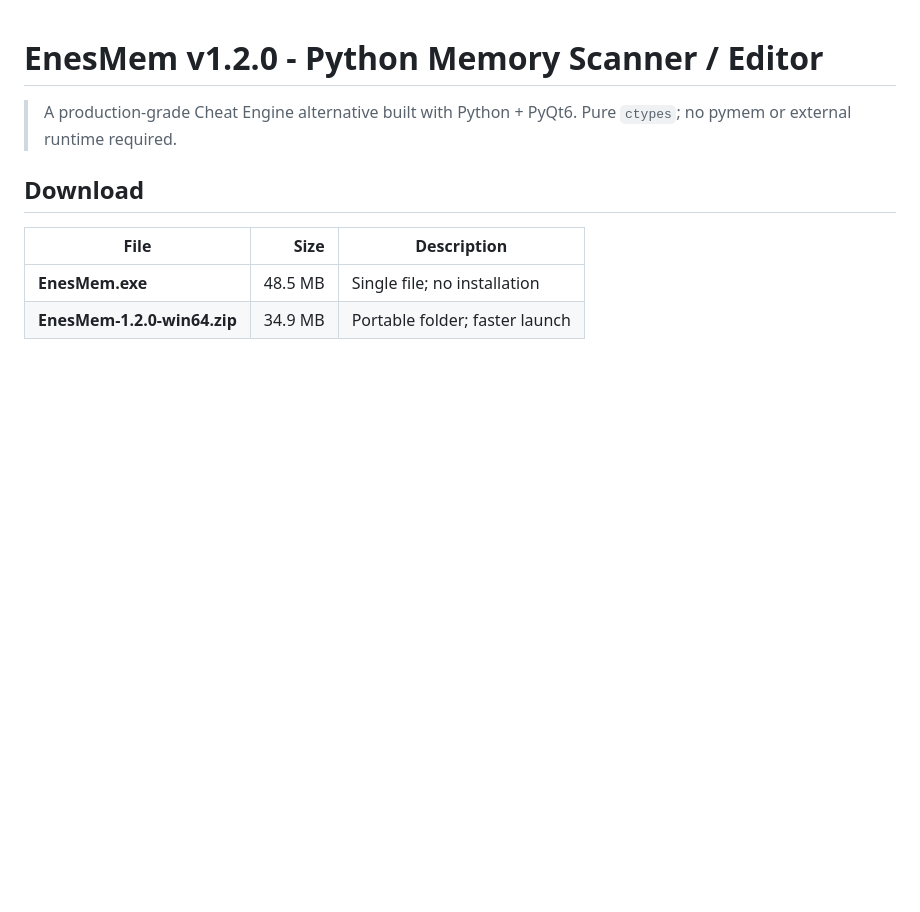
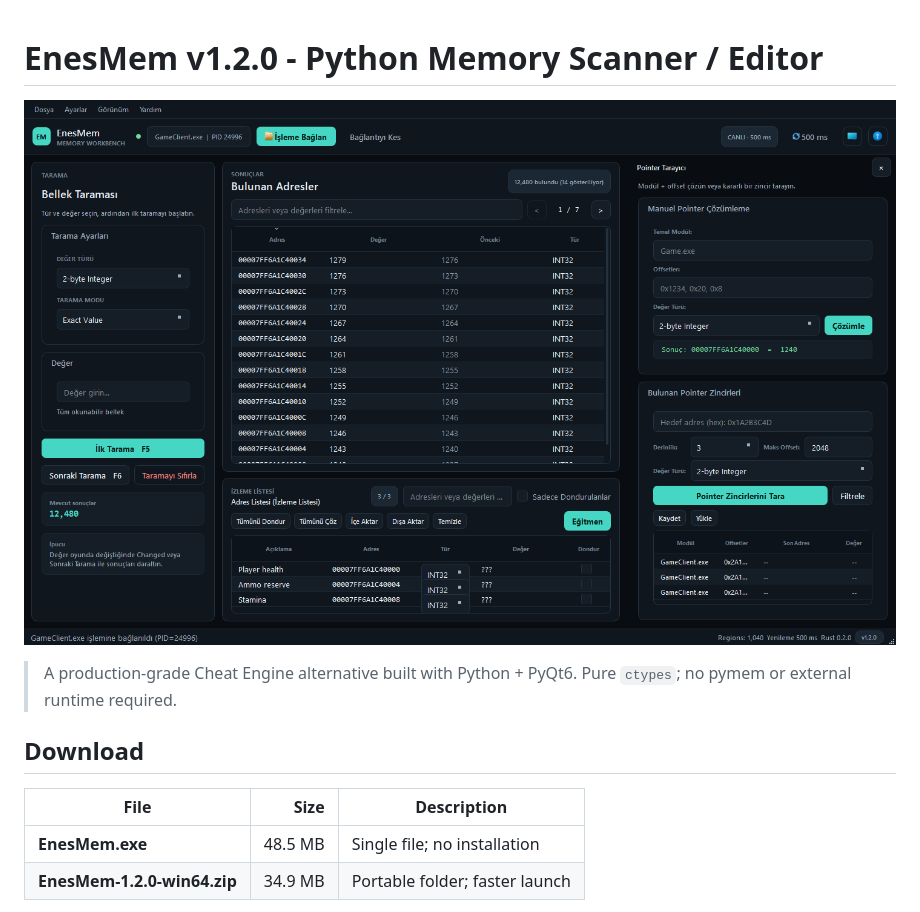
Before and after one commit to enes59255X/EnesMem, a Markdown page: README_EN.md, the part around the change. Drawn GitHub-style; pictures changed too: UI.png (added); blank space fills up the shorter version.

```diff
--- a/README_EN.md
+++ b/README_EN.md
@@ -1,4 +1,6 @@
 # EnesMem v1.2.0 - Python Memory Scanner / Editor
+
+![EnesMem workspace](UI.png)
 
 > A production-grade Cheat Engine alternative built with Python + PyQt6.
 > Pure `ctypes`; no pymem or external runtime required.
```
Also changed, not shown: README.md (+2 -0 lines), UI_LIGHT.png (added).
